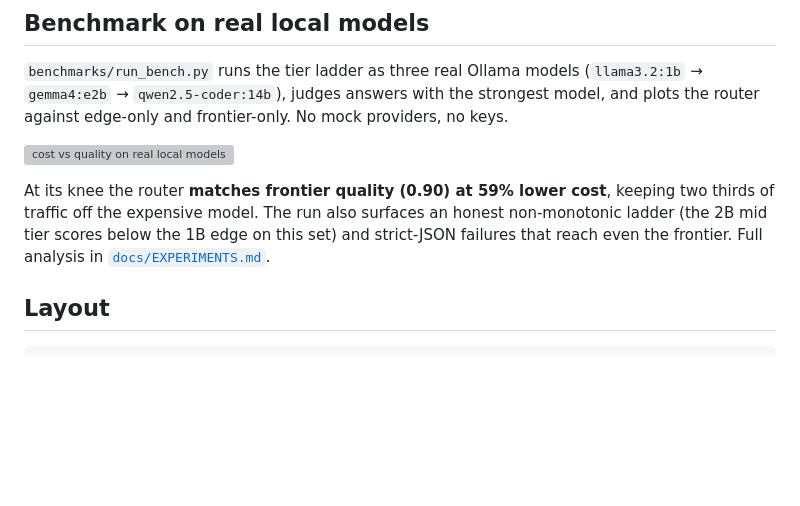
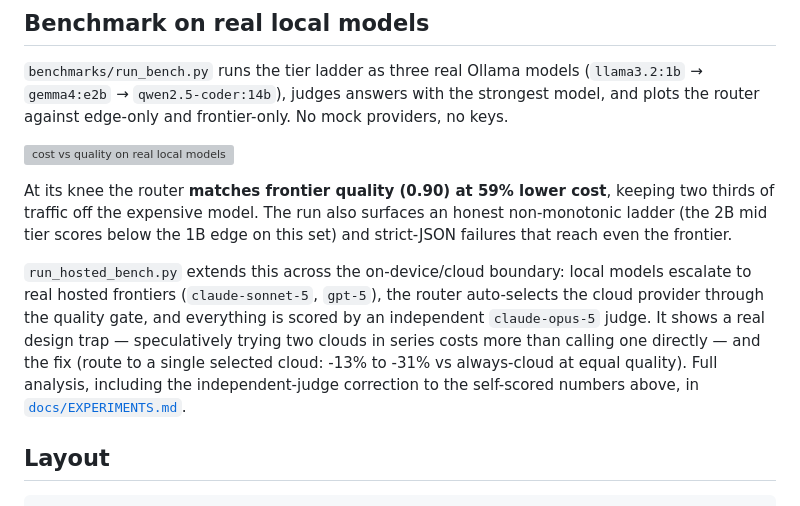
Before and after one commit to zyziyun/llm-routing, a Markdown page: packages/gateway/README.md, the part around the change. Rendered like a GitHub page; blank space fills up the shorter version; grey boxes are pictures that could not be loaded.

Commit message:
docs: write up edge->cloud finding (select one cloud, don't walk several)

```diff
--- a/packages/gateway/README.md
+++ b/packages/gateway/README.md
@@ -145,8 +145,16 @@ mock providers, no keys.
 At its knee the router **matches frontier quality (0.90) at 59% lower cost**,
 keeping two thirds of traffic off the expensive model. The run also surfaces an
 honest non-monotonic ladder (the 2B mid tier scores below the 1B edge on this
-set) and strict-JSON failures that reach even the frontier. Full analysis in
-[`docs/EXPERIMENTS.md`](../../docs/EXPERIMENTS.md).
+set) and strict-JSON failures that reach even the frontier.
+
+`run_hosted_bench.py` extends this across the on-device/cloud boundary: local
+models escalate to real hosted frontiers (`claude-sonnet-5`, `gpt-5`), the router
+auto-selects the cloud provider through the quality gate, and everything is
+scored by an independent `claude-opus-5` judge. It shows a real design trap —
+speculatively trying two clouds in series costs more than calling one directly —
+and the fix (route to a single selected cloud: -13% to -31% vs always-cloud at
+equal quality). Full analysis, including the independent-judge correction to the
+self-scored numbers above, in [`docs/EXPERIMENTS.md`](../../docs/EXPERIMENTS.md).
 
 ## Layout
 
```
Also changed, not shown: docs/EXPERIMENTS.md (+64 -0 lines), 1 other file.
